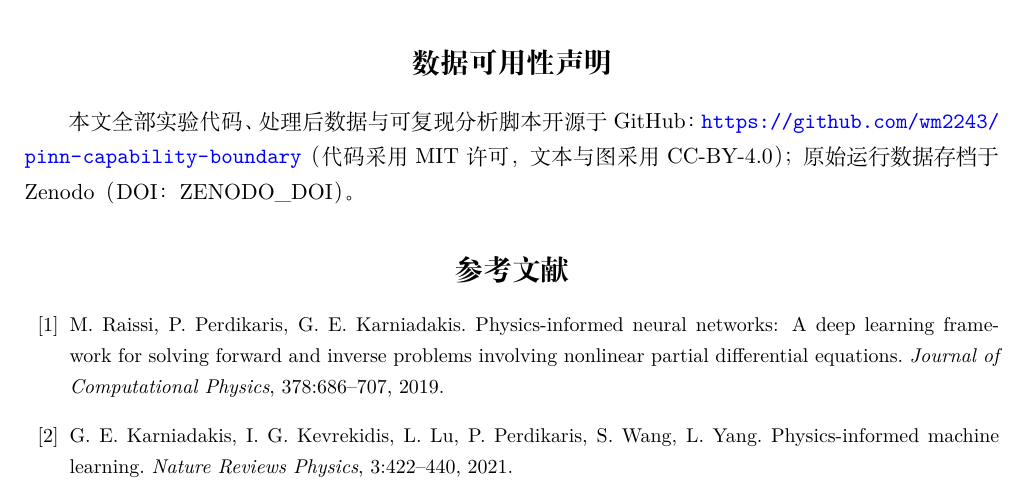
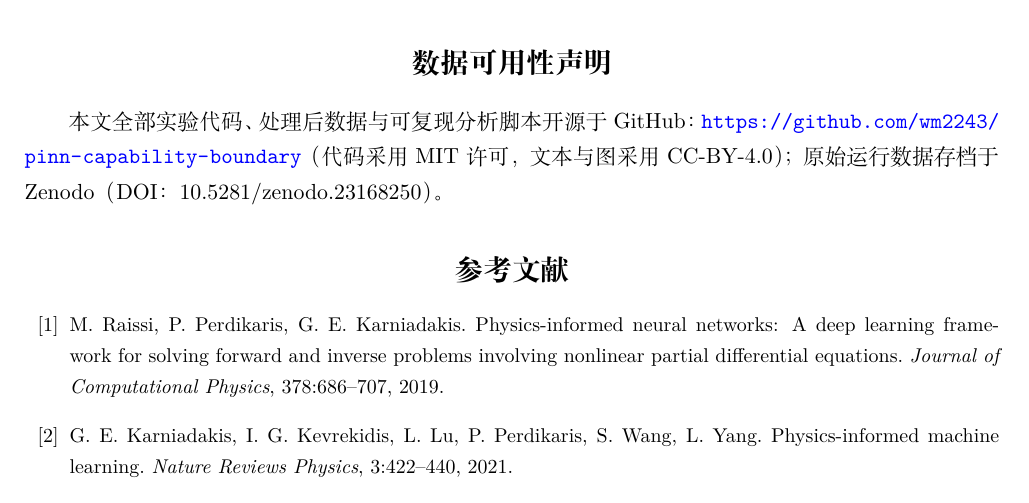
Before and after one commit to wm2243/pinn-capability-boundary, a LaTeX document (paper/paper1_v1_20.tex): part of page 40 of 78, cut so that both start at the same text. Compiled offline with XeLaTeX; a missing font is replaced by an installed copy or a similar font.

Commit message:
Add Zenodo DOI 10.5281/zenodo.23168250 to data availability statements

```diff
--- a/paper/paper1_v1_20.tex
+++ b/paper/paper1_v1_20.tex
@@ -779,7 +779,7 @@ Jacobi 均衡在 PINN 语境下恰是\emph{梯度范数加权}：$(K_r)_{ii}=\|J
 本文准备过程中使用了 AI 助手豆包（字节跳动）与 Kimi（月之暗面）辅助文献核对、语言润色与代码/数据核验。作者对上述工具的输出进行了逐条审阅与修改，对本文内容承担全部责任。
 
 \section*{数据可用性声明}
-本文全部实验代码、处理后数据与可复现分析脚本开源于 GitHub：\url{https://github.com/wm2243/pinn-capability-boundary}（代码采用 MIT 许可，文本与图采用 CC-BY-4.0）；原始运行数据存档于 Zenodo（DOI：ZENODO\_DOI）。
+本文全部实验代码、处理后数据与可复现分析脚本开源于 GitHub：\url{https://github.com/wm2243/pinn-capability-boundary}（代码采用 MIT 许可，文本与图采用 CC-BY-4.0）；原始运行数据存档于 Zenodo（DOI：10.5281/zenodo.23168250）。
 
 \begin{thebibliography}{99}\small
 \bibitem{Raissi2019} M.~Raissi, P.~Perdikaris, G.~E.~Karniadakis. Physics-informed neural networks: A deep learning framework for solving forward and inverse problems involving nonlinear partial differential equations. \emph{Journal of Computational Physics}, 378:686--707, 2019.
```
Also changed, not shown: paper/paper1_v1_20_en.tex (+1 -1 lines), README.md, paper/paper1_v1_20.pdf, paper/paper1_v1_20_en.pdf, 1 other file.
